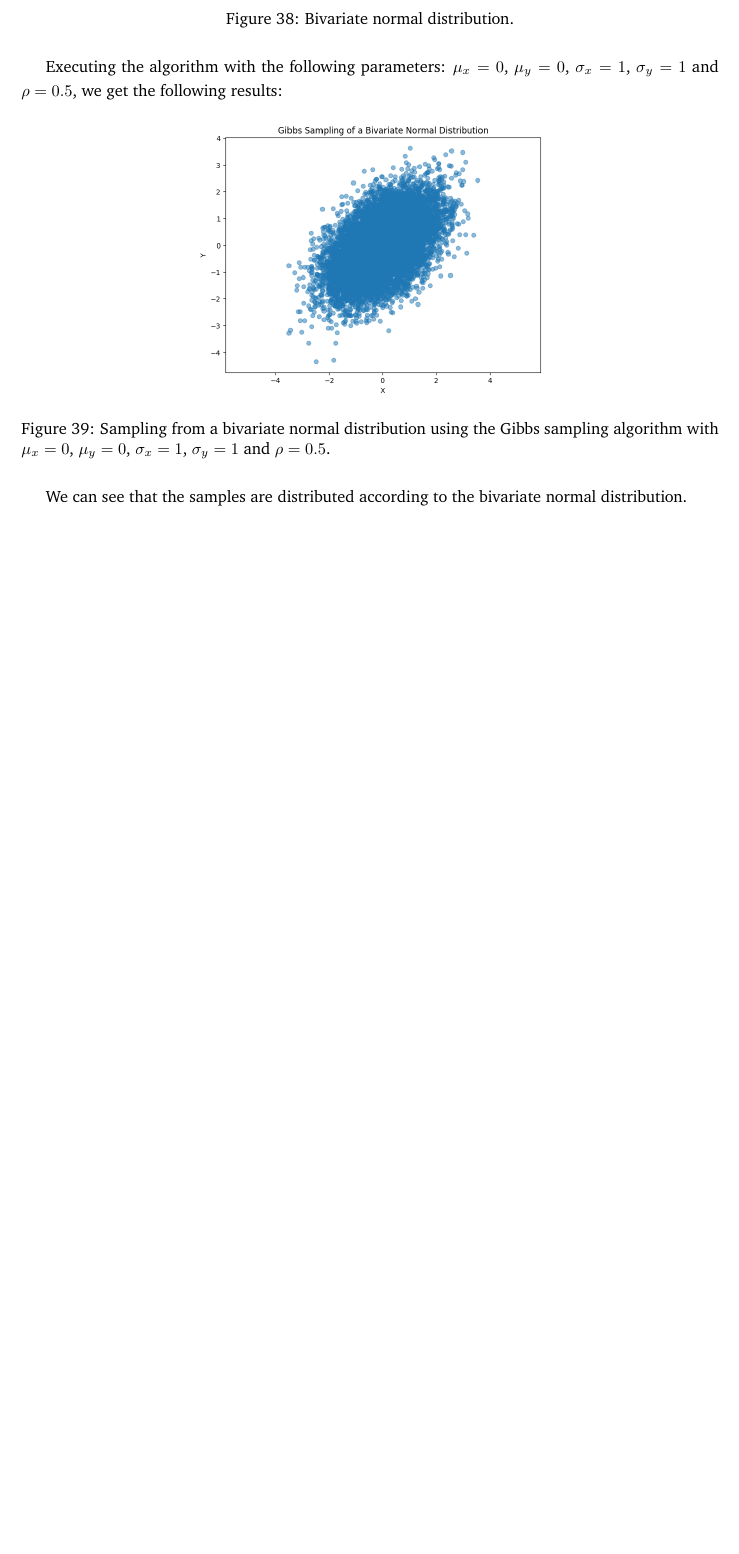
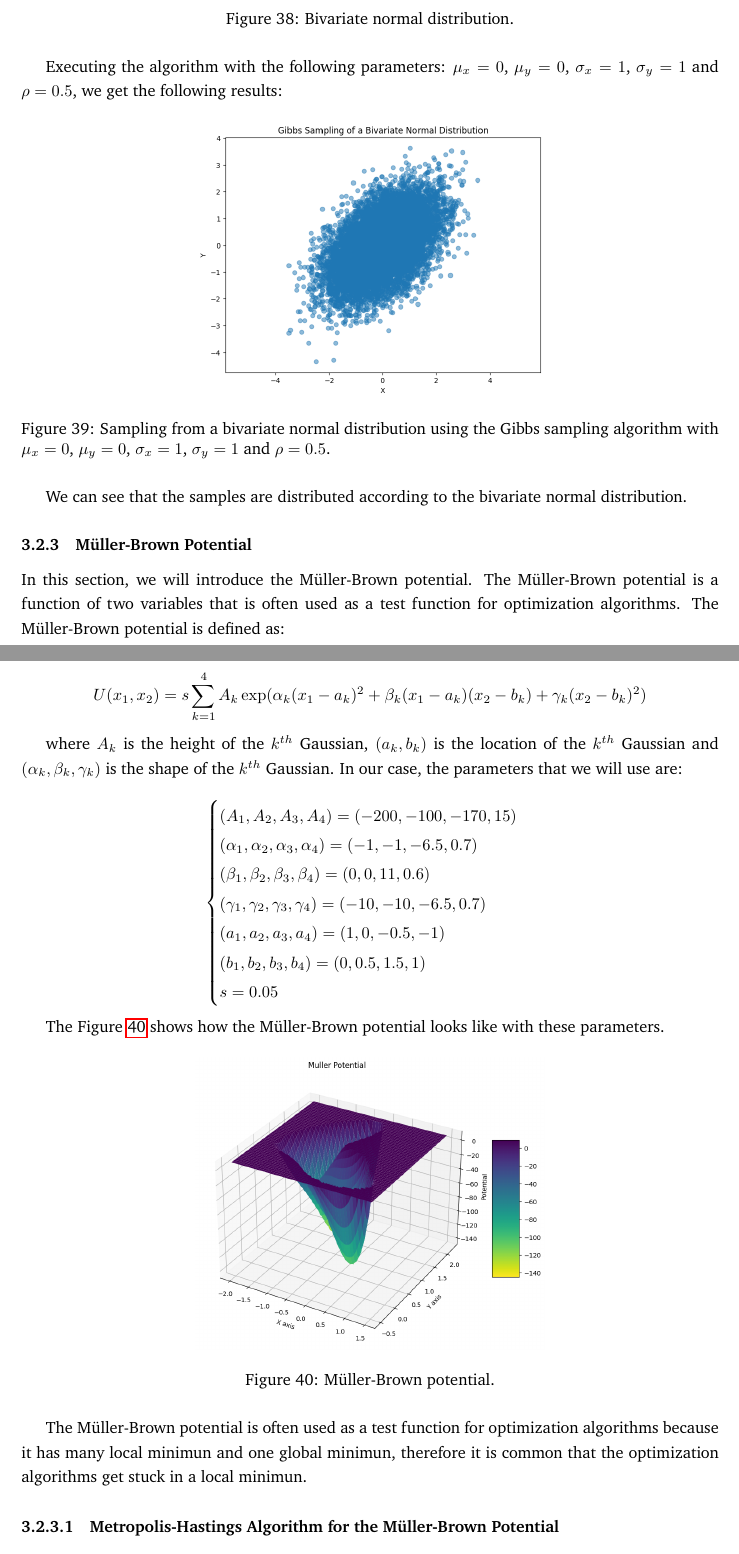
Before and after one commit to AlffonsoMV/PAMSProject, a LaTeX document (Document/main.tex): part of page 45 of 46 before the commit and two parts of pages 45 and 46 of 48 after it, the two joined at a grey line, cut so that both start at the same text, the shorter picture padded with empty space. Compiled offline with pdfLaTeX.

Commit message:
Implementation of Muller-Brown potential

```diff
--- a/Document/main.tex
+++ b/Document/main.tex
@@ -1706,4 +1706,37 @@ Executing the algorithm with the following parameters: $\mu_x = 0$, $\mu_y = 0$,
 We can see that the samples are distributed according to the bivariate normal distribution.
 
 
-
+\subsubsection{Müller-Brown Potential}
+
+In this section, we will introduce the Müller-Brown potential. The Müller-Brown potential is a function of two variables that is often used as a test function for optimization algorithms. The Müller-Brown potential is defined as:
+
+\[
+	U(x_1, x_2) = s \sum_{k=1}^4 A_k \exp(\alpha_k(x_1 - a_k)^2 + \beta_k(x_1 - a_k)(x_2 - b_k) + \gamma_k(x_2 - b_k)^2)
+\]
+
+where \(A_k\) is the height of the \(k^{th}\) Gaussian, \((a_k, b_k)\) is the location of the \(k^{th}\) Gaussian and \((\alpha_k, \beta_k, \gamma_k)\) is the shape of the \(k^{th}\) Gaussian. In our case, the parameters that we will use are:
+
+\[
+	\begin{cases}
+		(A_1, A_2, A_3, A_4) = (-200, -100, -170, 15) \\
+		(\alpha_1, \alpha_2, \alpha_3, \alpha_4) = (-1, -1, -6.5, 0.7) \\
+		(\beta_1, \beta_2, \beta_3, \beta_4) = (0, 0, 11, 0.6) \\
+		(\gamma_1, \gamma_2, \gamma_3, \gamma_4) = (-10, -10, -6.5, 0.7) \\
+		(a_1, a_2, a_3, a_4) = (1, 0, -0.5, -1) \\
+		(b_1, b_2, b_3, b_4) = (0, 0.5, 1.5, 1) \\
+		s = 0.05
+	\end{cases}
+\]
+
+The Figure~\ref{fig:mullerbrown} shows how the Müller-Brown potential looks like with these parameters.
+
+\begin{figure}[H]
+	\centering
+	\includegraphics[width=0.5\linewidth]{./Figures/MCMC/mullerbrown.png}
+	\caption{Müller-Brown potential.}
+	\label{fig:mullerbrown}
+\end{figure}
+
+The Müller-Brown potential is often used as a test function for optimization algorithms because it has many local minimun and one global minimun, therefore it is common that the optimization algorithms get stuck in a local minimun.
+
+\subsubsubsection{Metropolis-Hastings Algorithm for the Müller-Brown Potential}
```
Also changed, not shown: Document/Figures/MCMC/mullerbrown.png (added), Document/Figures/MCMC/mullerbrowngibbs.png (added), Document/Figures/MCMC/mullerbrownmh.png (added), Document/main.pdf, Document/main.tex (24 more changed lines), 10 other files.
